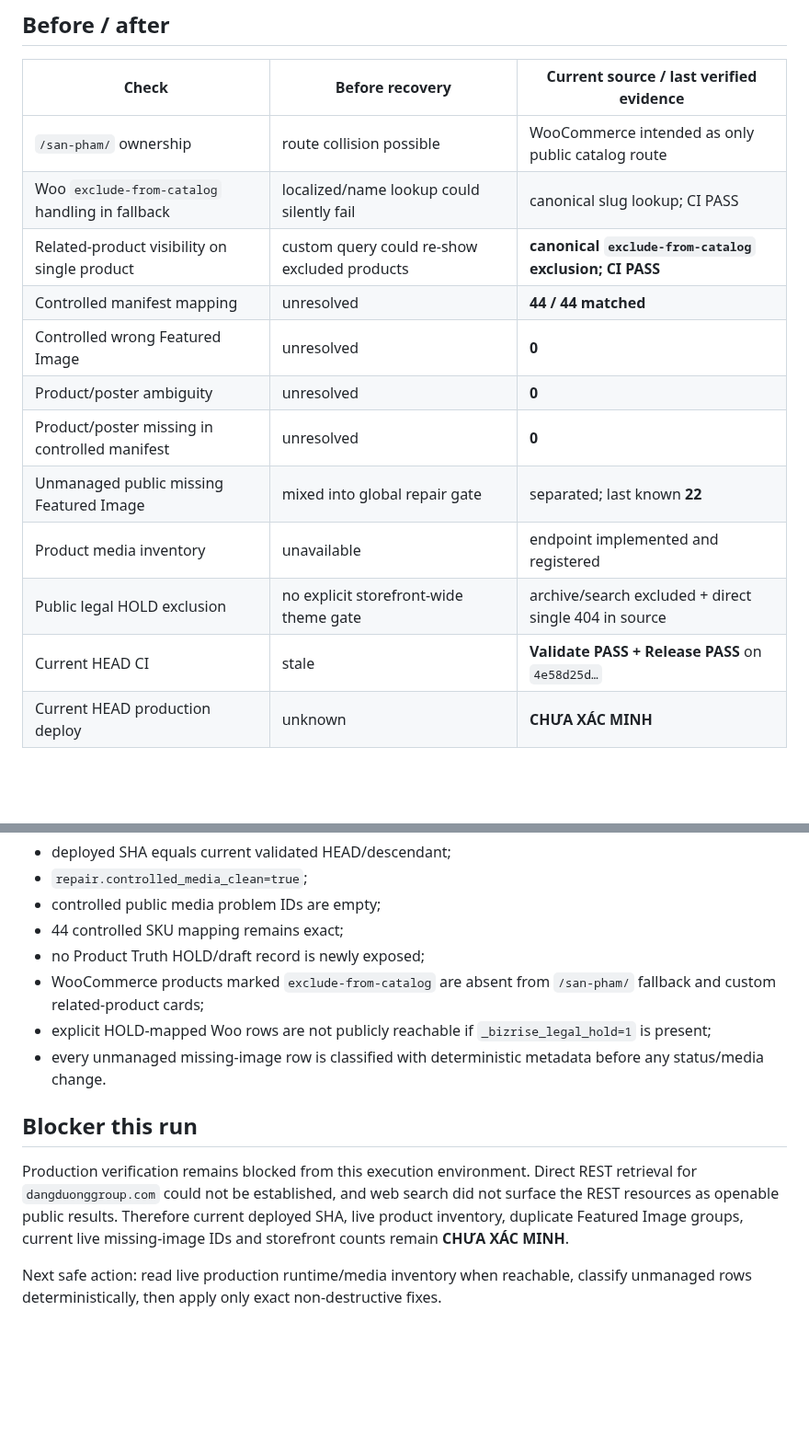
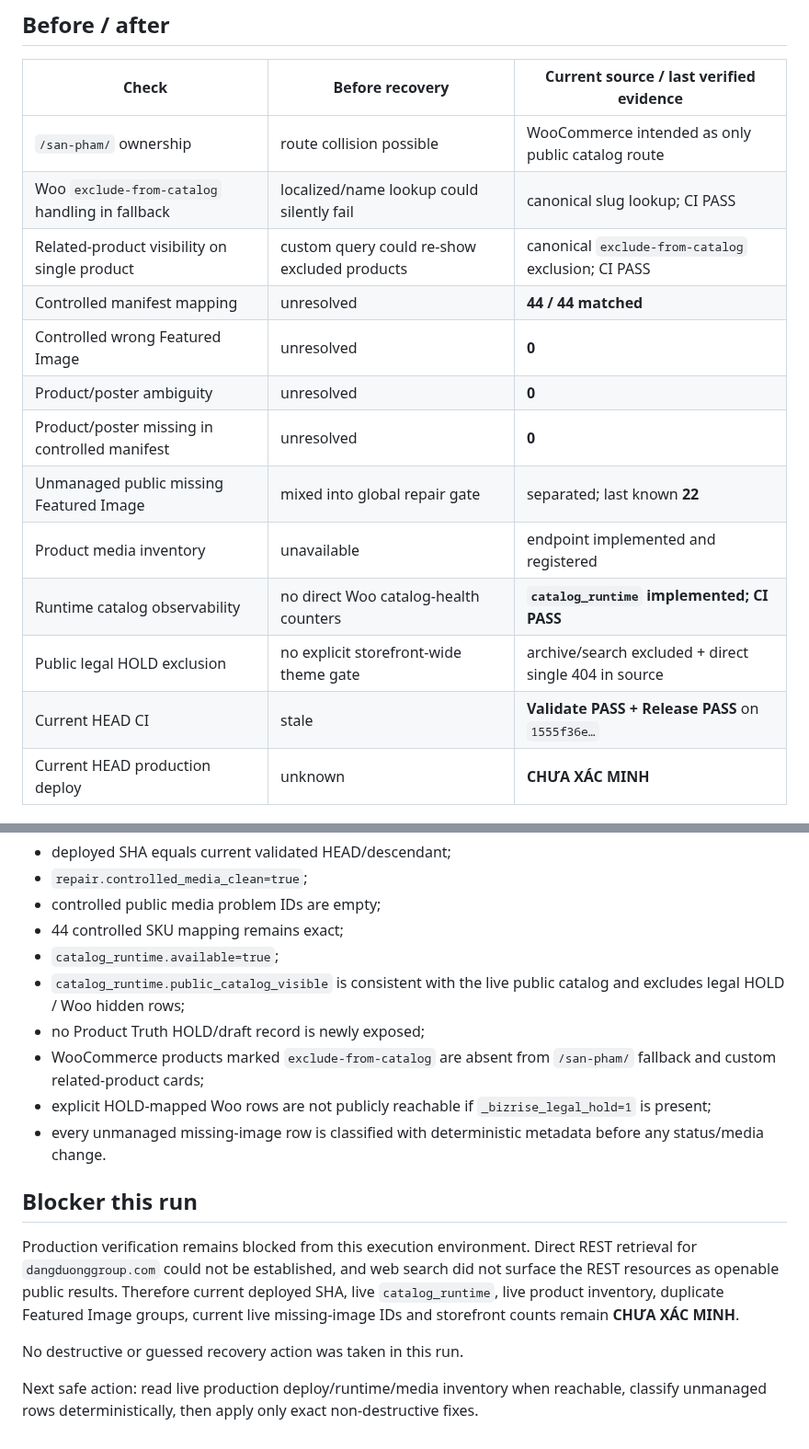
Before and after one commit to cutypn/myphamdangduong, a Markdown page: docs/product-recovery-latest.md, 2 parts joined by grey strips. Shown at 92% size. Rendered like a GitHub page; blank space fills up the shorter version.

```diff
--- a/docs/product-recovery-latest.md
+++ b/docs/product-recovery-latest.md
@@ -68,15 +88,16 @@ No Product Truth HOLD/unknown/unverified record should be newly exposed. No fuzz
 |---|---|---|
 | `/san-pham/` ownership | route collision possible | WooCommerce intended as only public catalog route |
 | Woo `exclude-from-catalog` handling in fallback | localized/name lookup could silently fail | canonical slug lookup; CI PASS |
-| Related-product visibility on single product | custom query could re-show excluded products | **canonical `exclude-from-catalog` exclusion; CI PASS** |
+| Related-product visibility on single product | custom query could re-show excluded products | canonical `exclude-from-catalog` exclusion; CI PASS |
 | Controlled manifest mapping | unresolved | **44 / 44 matched** |
 | Controlled wrong Featured Image | unresolved | **0** |
 | Product/poster ambiguity | unresolved | **0** |
 | Product/poster missing in controlled manifest | unresolved | **0** |
 | Unmanaged public missing Featured Image | mixed into global repair gate | separated; last known **22** |
 | Product media inventory | unavailable | endpoint implemented and registered |
+| Runtime catalog observability | no direct Woo catalog-health counters | **`catalog_runtime` implemented; CI PASS** |
 | Public legal HOLD exclusion | no explicit storefront-wide theme gate | archive/search excluded + direct single 404 in source |
-| Current HEAD CI | stale | **Validate PASS + Release PASS** on `4e58d25d…` |
+| Current HEAD CI | stale | **Validate PASS + Release PASS** on `1555f36e…` |
 | Current HEAD production deploy | unknown | **CHƯA XÁC MINH** |
 
 ## Production verification gate
@@ -93,6 +114,8 @@ Required PASS evidence:
 - `repair.controlled_media_clean=true`;
 - controlled public media problem IDs are empty;
 - 44 controlled SKU mapping remains exact;
+- `catalog_runtime.available=true`;
+- `catalog_runtime.public_catalog_visible` is consistent with the live public catalog and excludes legal HOLD / Woo hidden rows;
 - no Product Truth HOLD/draft record is newly exposed;
 - WooCommerce products marked `exclude-from-catalog` are absent from `/san-pham/` fallback and custom related-product cards;
 - explicit HOLD-mapped Woo rows are not publicly reachable if `_bizrise_legal_hold=1` is present;
@@ -100,6 +123,8 @@ Required PASS evidence:
 
 ## Blocker this run
 
-Production verification remains blocked from this execution environment. Direct REST retrieval for `dangduonggroup.com` could not be established, and web search did not surface the REST resources as openable public results. Therefore current deployed SHA, live product inventory, duplicate Featured Image groups, current live missing-image IDs and storefront counts remain **CHƯA XÁC MINH**.
+Production verification remains blocked from this execution environment. Direct REST retrieval for `dangduonggroup.com` could not be established, and web search did not surface the REST resources as openable public results. Therefore current deployed SHA, live `catalog_runtime`, live product inventory, duplicate Featured Image groups, current live missing-image IDs and storefront counts remain **CHƯA XÁC MINH**.
 
-Next safe action: read live production runtime/media inventory when reachable, classify unmanaged rows deterministically, then apply only exact non-destructive fixes.
+No destructive or guessed recovery action was taken in this run.
+
+Next safe action: read live production deploy/runtime/media inventory when reachable, classify unmanaged rows deterministically, then apply only exact non-destructive fixes.
```
Also changed, not shown: other parts of docs/product-recovery-latest.md (+27 -7 lines).
